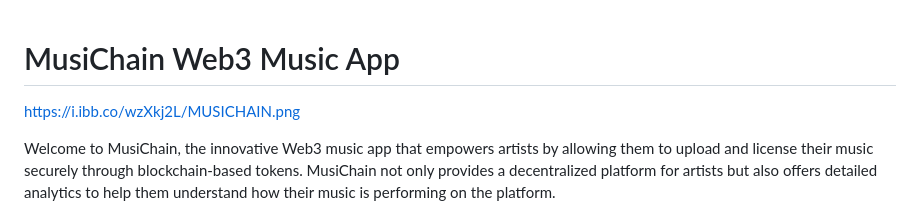
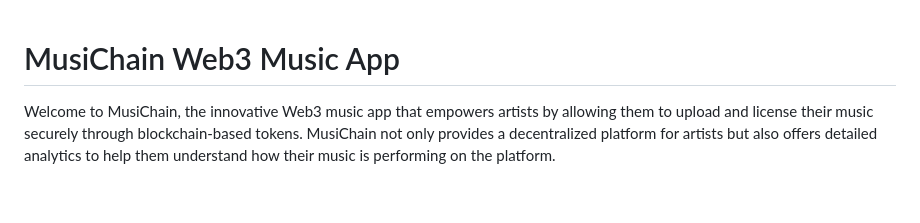
Before and after one commit to NeoZ666/Musichain, a Markdown page: README.md, the part around the change. GitHub-like rendering; blank space fills up the shorter version.

```diff
--- a/README.md
+++ b/README.md
@@ -1,5 +1,4 @@
 # MusiChain Web3 Music App
-https://i.ibb.co/wzXkj2L/MUSICHAIN.png
 
 Welcome to MusiChain, the innovative Web3 music app that empowers artists by allowing them to upload and license their music securely through blockchain-based tokens. MusiChain not only provides a decentralized platform for artists but also offers detailed analytics to help them understand how their music is performing on the platform.
 
```
